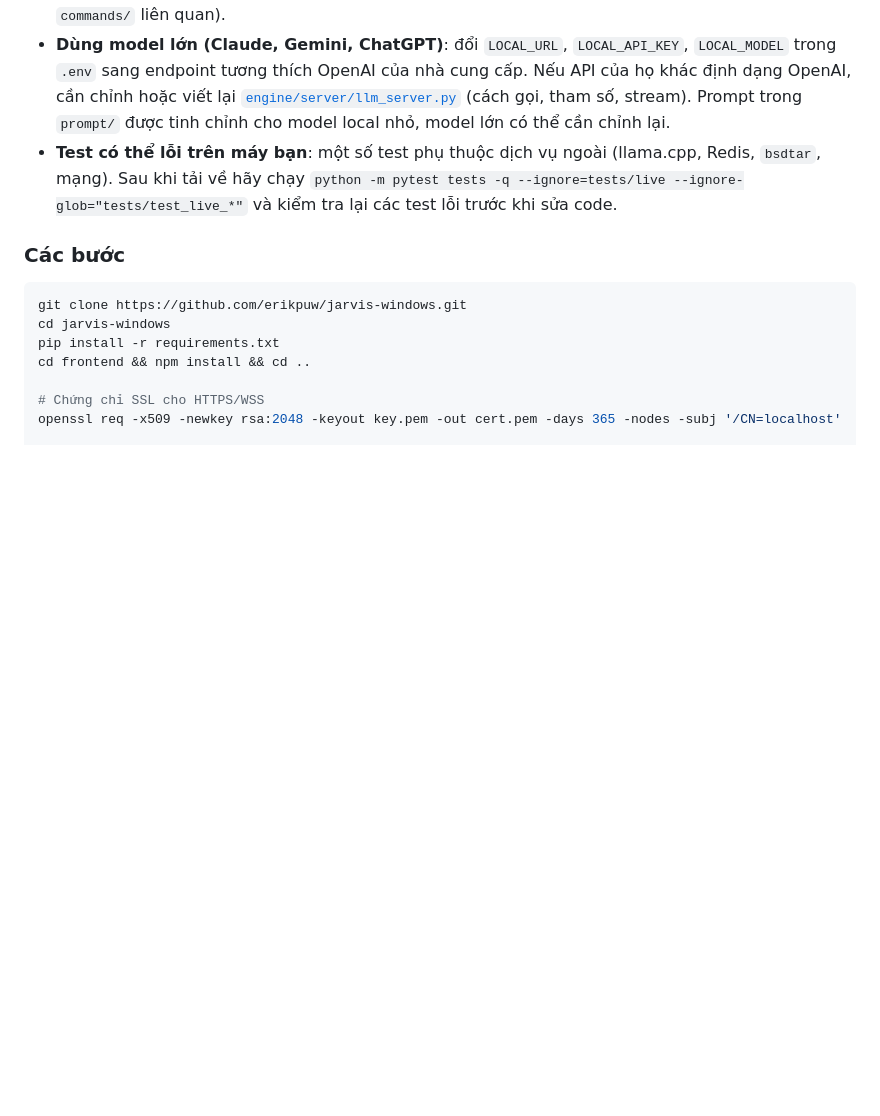
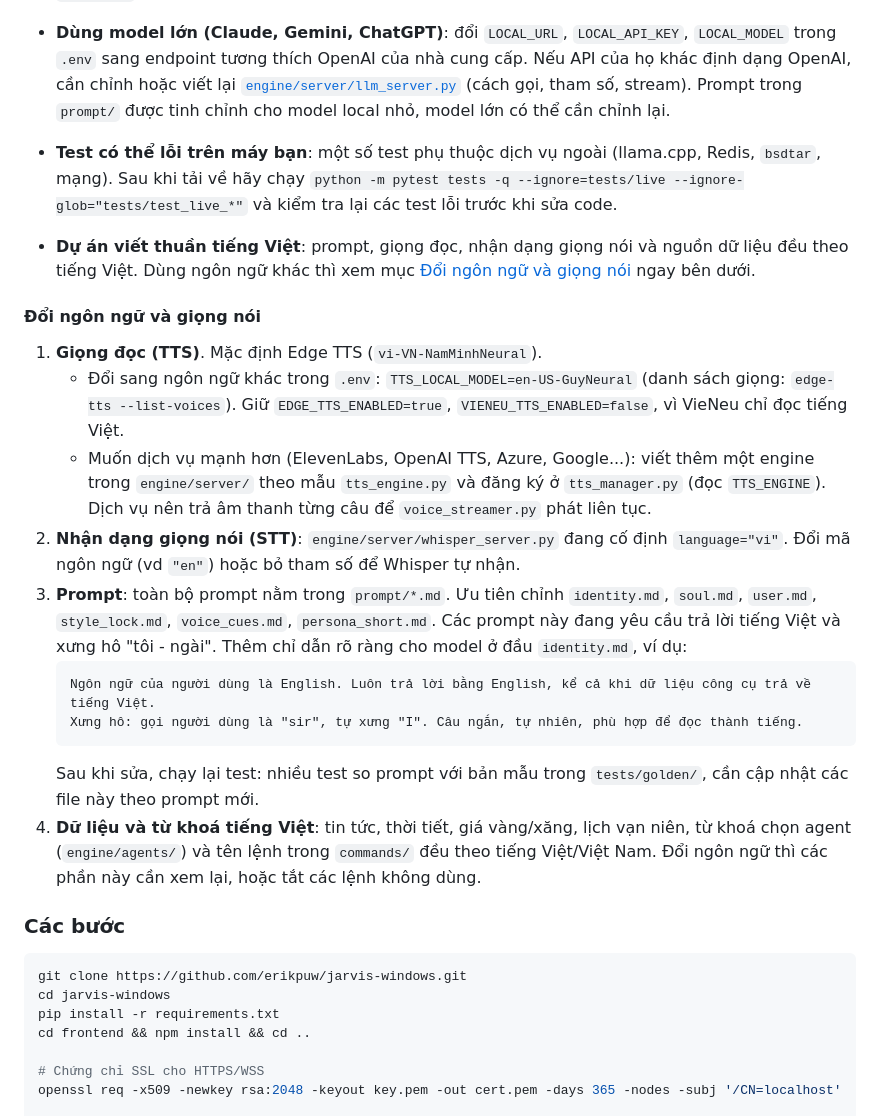
Before and after one commit to ErikPuw/jarvis-windows, a Markdown page: README.md, the part around the change. Rendered like a GitHub page; blank space fills up the shorter version.

````diff
--- a/README.md
+++ b/README.md
@@ -424,6 +424,22 @@ Dữ liệu nằm trong `data/jobs/` (hồ sơ, CV, danh sách chờ, nhật ký
 - **Dùng model lớn (Claude, Gemini, ChatGPT)**: đổi `LOCAL_URL`, `LOCAL_API_KEY`, `LOCAL_MODEL` trong `.env` sang endpoint tương thích OpenAI của nhà cung cấp. Nếu API của họ khác định dạng OpenAI, cần chỉnh hoặc viết lại [`engine/server/llm_server.py`](engine/server/llm_server.py) (cách gọi, tham số, stream). Prompt trong `prompt/` được tinh chỉnh cho model local nhỏ, model lớn có thể cần chỉnh lại.
 - **Test có thể lỗi trên máy bạn**: một số test phụ thuộc dịch vụ ngoài (llama.cpp, Redis, `bsdtar`, mạng). Sau khi tải về hãy chạy `python -m pytest tests -q --ignore=tests/live --ignore-glob="tests/test_live_*"` và kiểm tra lại các test lỗi trước khi sửa code.
 
+- **Dự án viết thuần tiếng Việt**: prompt, giọng đọc, nhận dạng giọng nói và nguồn dữ liệu đều theo tiếng Việt. Dùng ngôn ngữ khác thì xem mục [Đổi ngôn ngữ và giọng nói](#đổi-ngôn-ngữ-và-giọng-nói) ngay bên dưới.
+
+#### Đổi ngôn ngữ và giọng nói
+
+1. **Giọng đọc (TTS)**. Mặc định Edge TTS (`vi-VN-NamMinhNeural`).
+   - Đổi sang ngôn ngữ khác trong `.env`: `TTS_LOCAL_MODEL=en-US-GuyNeural` (danh sách giọng: `edge-tts --list-voices`). Giữ `EDGE_TTS_ENABLED=true`, `VIENEU_TTS_ENABLED=false`, vì VieNeu chỉ đọc tiếng Việt.
+   - Muốn dịch vụ mạnh hơn (ElevenLabs, OpenAI TTS, Azure, Google...): viết thêm một engine trong `engine/server/` theo mẫu `tts_engine.py` và đăng ký ở `tts_manager.py` (đọc `TTS_ENGINE`). Dịch vụ nên trả âm thanh từng câu để `voice_streamer.py` phát liên tục.
+2. **Nhận dạng giọng nói (STT)**: `engine/server/whisper_server.py` đang cố định `language="vi"`. Đổi mã ngôn ngữ (vd `"en"`) hoặc bỏ tham số để Whisper tự nhận.
+3. **Prompt**: toàn bộ prompt nằm trong `prompt/*.md`. Ưu tiên chỉnh `identity.md`, `soul.md`, `user.md`, `style_lock.md`, `voice_cues.md`, `persona_short.md`. Các prompt này đang yêu cầu trả lời tiếng Việt và xưng hô "tôi - ngài". Thêm chỉ dẫn rõ ràng cho model ở đầu `identity.md`, ví dụ:
+   ```
+   Ngôn ngữ của người dùng là English. Luôn trả lời bằng English, kể cả khi dữ liệu công cụ trả về tiếng Việt.
+   Xưng hô: gọi người dùng là "sir", tự xưng "I". Câu ngắn, tự nhiên, phù hợp để đọc thành tiếng.
+   ```
+   Sau khi sửa, chạy lại test: nhiều test so prompt với bản mẫu trong `tests/golden/`, cần cập nhật các file này theo prompt mới.
+4. **Dữ liệu và từ khoá tiếng Việt**: tin tức, thời tiết, giá vàng/xăng, lịch vạn niên, từ khoá chọn agent (`engine/agents/`) và tên lệnh trong `commands/` đều theo tiếng Việt/Việt Nam. Đổi ngôn ngữ thì các phần này cần xem lại, hoặc tắt các lệnh không dùng.
+
 ### Các bước
 
 ```bash
````
Also changed, not shown: README.en.md (+16 -0 lines).
